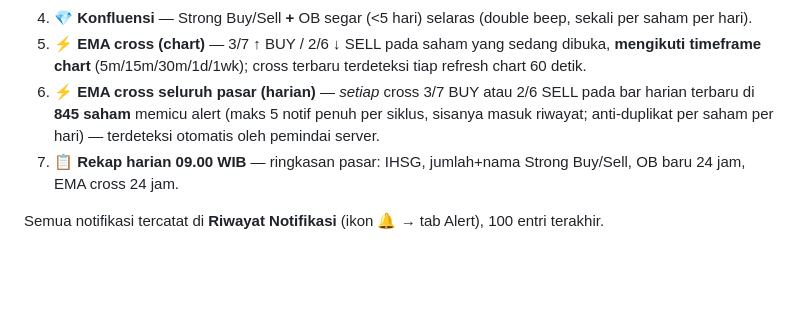
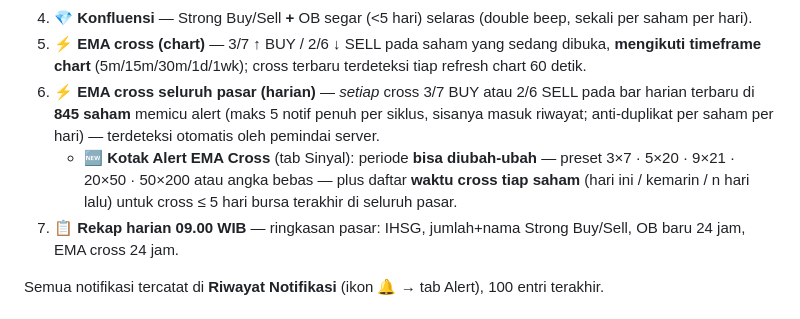
Before and after one commit to martinleo96-lang/DR-Leo-Martin-IDX, a Markdown page: README.md, the part around the change. Rendered like a GitHub page; blank space fills up the shorter version.

Commit message:
docs: kotak alert EMA cross kustom + jawaban pengaturan bawaan

```diff
--- a/README.md
+++ b/README.md
@@ -119,6 +119,7 @@ Cara kerja alert otomatis setelah terinstal:
 4. **💎 Konfluensi** — Strong Buy/Sell **+** OB segar (<5 hari) selaras (double beep, sekali per saham per hari).
 5. **⚡ EMA cross (chart)** — 3/7 ↑ BUY / 2/6 ↓ SELL pada saham yang sedang dibuka, **mengikuti timeframe chart** (5m/15m/30m/1d/1wk); cross terbaru terdeteksi tiap refresh chart 60 detik.
 6. **⚡ EMA cross seluruh pasar (harian)** — *setiap* cross 3/7 BUY atau 2/6 SELL pada bar harian terbaru di **845 saham** memicu alert (maks 5 notif penuh per siklus, sisanya masuk riwayat; anti-duplikat per saham per hari) — terdeteksi otomatis oleh pemindai server.
+   - 🆕 **Kotak Alert EMA Cross** (tab Sinyal): periode **bisa diubah-ubah** — preset 3×7 · 5×20 · 9×21 · 20×50 · 50×200 atau angka bebas — plus daftar **waktu cross tiap saham** (hari ini / kemarin / n hari lalu) untuk cross ≤ 5 hari bursa terakhir di seluruh pasar.
 7. **📋 Rekap harian 09.00 WIB** — ringkasan pasar: IHSG, jumlah+nama Strong Buy/Sell, OB baru 24 jam, EMA cross 24 jam.
 
 Semua notifikasi tercatat di **Riwayat Notifikasi** (ikon 🔔 → tab Alert), 100 entri terakhir.
```
